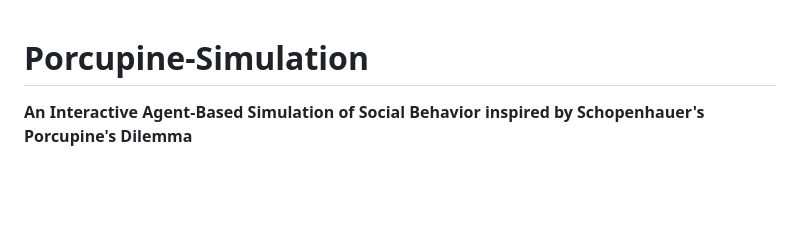
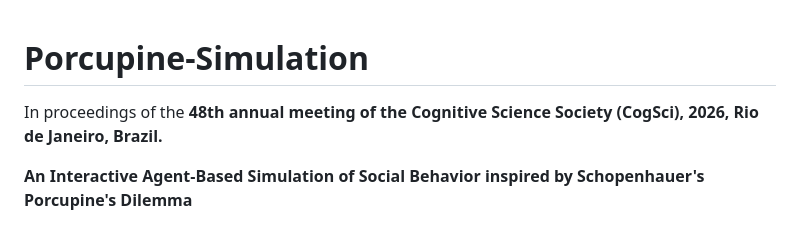
Before and after one commit to Mayank-Srivastava-21/Porcupine-Sim, a Markdown page: README.md, the part around the change. GitHub-like rendering; blank space fills up the shorter version.

Commit message:
Update README with conference information
Added conference details for the 48th annual meeting of the Cognitive Science Society.

```diff
--- a/README.md
+++ b/README.md
@@ -1,4 +1,6 @@
 # Porcupine-Simulation
+
+In proceedings of the **48th annual meeting of the Cognitive Science Society (CogSci), 2026, Rio de Janeiro, Brazil.**
 
 **An Interactive Agent-Based Simulation of Social Behavior inspired by Schopenhauer's Porcupine's Dilemma**
 
```
